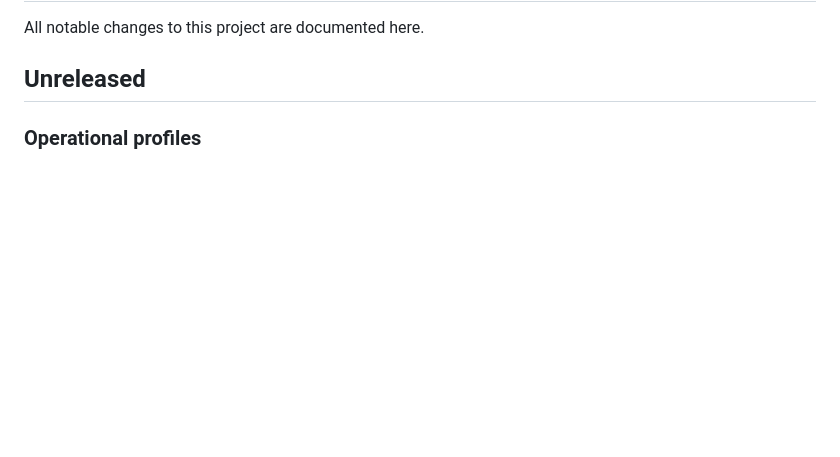
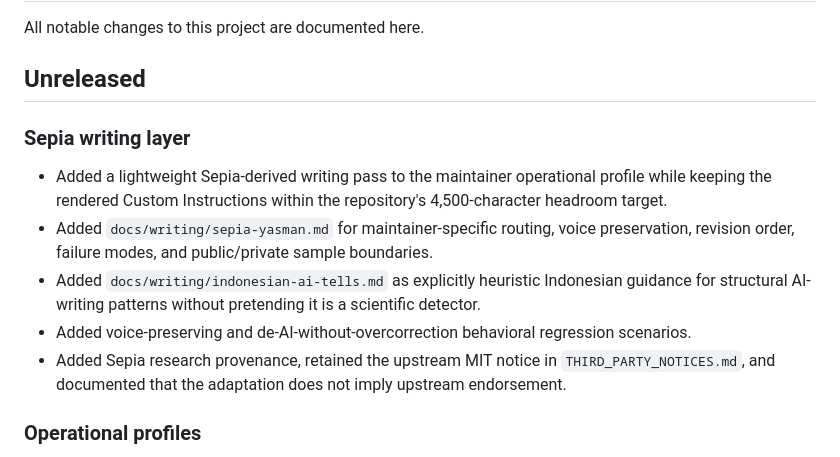
Before and after one commit to man612/chatgpt-personalization, a Markdown page: CHANGELOG.md, the part around the change. GitHub-like rendering; blank space fills up the shorter version.

Commit message:
docs: record Sepia writing-layer integration

```diff
--- a/CHANGELOG.md
+++ b/CHANGELOG.md
@@ -3,6 +3,14 @@
 All notable changes to this project are documented here.
 
 ## Unreleased
+
+### Sepia writing layer
+
+- Added a lightweight Sepia-derived writing pass to the maintainer operational profile while keeping the rendered Custom Instructions within the repository's 4,500-character headroom target.
+- Added `docs/writing/sepia-yasman.md` for maintainer-specific routing, voice preservation, revision order, failure modes, and public/private sample boundaries.
+- Added `docs/writing/indonesian-ai-tells.md` as explicitly heuristic Indonesian guidance for structural AI-writing patterns without pretending it is a scientific detector.
+- Added voice-preserving and de-AI-without-overcorrection behavioral regression scenarios.
+- Added Sepia research provenance, retained the upstream MIT notice in `THIRD_PARTY_NOTICES.md`, and documented that the adaptation does not imply upstream endorsement.
 
 ### Operational profiles
 
```
